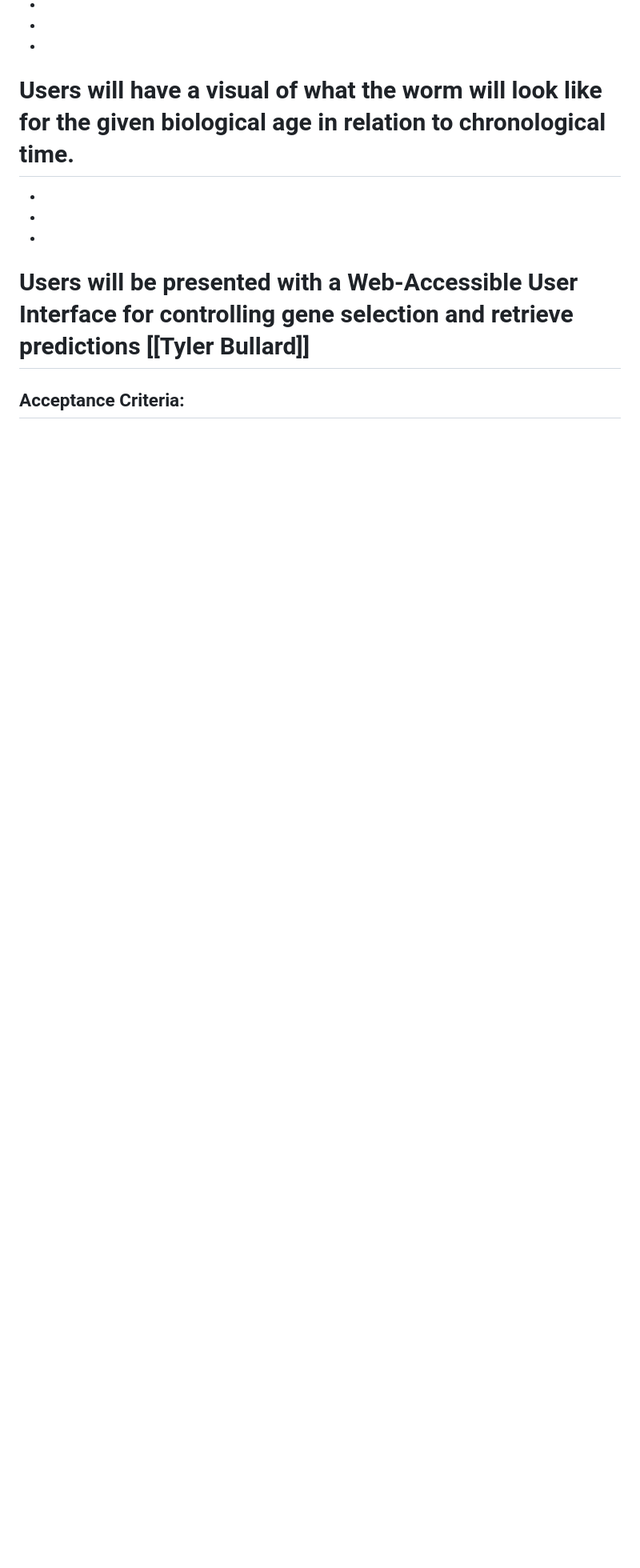
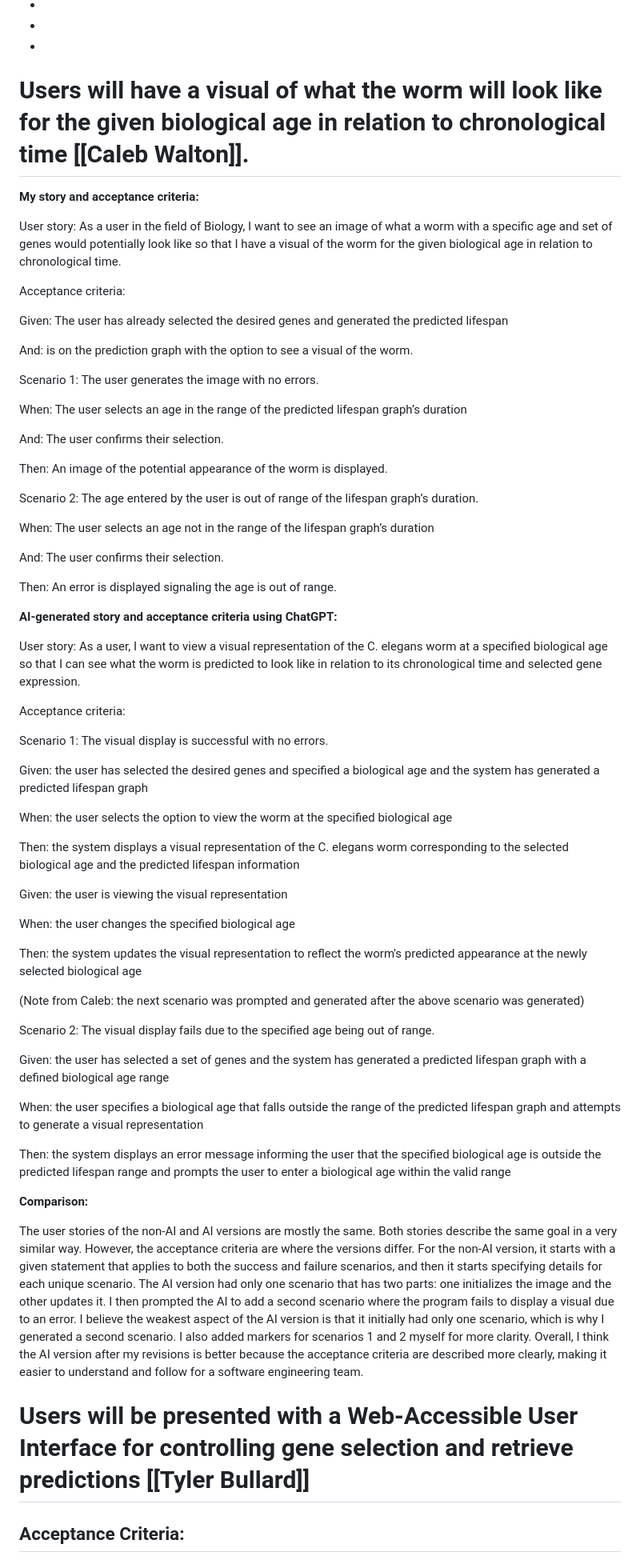
Before and after one commit to mxl6w94/C.elegans-longevity-simulation, a Markdown page: Activity 3: User Stories and Acceptance Criteria.md, the part around the change. Shown at 80% size. GitHub-like rendering; blank space fills up the shorter version.

Commit message:
Added my part of activity 3

```diff
--- a/Activity 3: User Stories and Acceptance Criteria.md
+++ b/Activity 3: User Stories and Acceptance Criteria.md
@@ -6,11 +6,71 @@
 -
 -
 
-# Users will have a visual of what the worm will look like for the given biological age in relation to chronological time.
+# Users will have a visual of what the worm will look like for the given biological age in relation to chronological time [[Caleb Walton]].
+**My story and acceptance criteria:**
 
--
--
--
+User story: As a user in the field of Biology, I want to see an image of what a worm with a specific age and set of genes would potentially look like so that I have a visual of the worm for the given biological age in relation to chronological time.
+
+Acceptance criteria:
+
+Given: The user has already selected the desired genes and generated the predicted lifespan
+
+And: is on the prediction graph with the option to see a visual of the worm.
+
+ Scenario 1: The user generates the image with no errors.
+
+When: The user selects an age in the range of the predicted lifespan graph’s duration
+
+And: The user confirms their selection.
+
+Then: An image of the potential appearance of the worm is displayed.
+
+ Scenario 2: The age entered by the user is out of range of the lifespan graph’s duration.
+
+When: The user selects an age not in the range of the lifespan graph’s duration
+
+And: The user confirms their selection.
+
+Then: An error is displayed signaling the age is out of range.
+
+
+**AI-generated story and acceptance criteria using ChatGPT:**
+
+User story: As a user, I want to view a visual representation of the C. elegans worm at a specified biological age so that I can see what the worm is predicted to look like in relation to its chronological time and selected gene expression.
+
+Acceptance criteria:
+
+  Scenario 1: The visual display is successful with no errors.
+
+Given: the user has selected the desired genes and specified a biological age and the system has generated a predicted lifespan graph
+
+When: the user selects the option to view the worm at the specified biological age
+
+Then: the system displays a visual representation of the C. elegans worm corresponding to the selected biological age and the predicted lifespan information
+
+Given: the user is viewing the visual representation
+
+When: the user changes the specified biological age
+
+Then: the system updates the visual representation to reflect the worm's predicted appearance at the newly selected biological age
+
+(Note from Caleb: the next scenario was prompted and generated after the above scenario was generated)
+
+  Scenario 2: The visual display fails due to the specified age being out of range.
+
+Given: the user has selected a set of genes and the system has generated a predicted lifespan graph with a defined biological age range
+
+When: the user specifies a biological age that falls outside the range of the predicted lifespan graph and attempts to generate a visual representation
+
+Then: the system displays an error message informing the user that the specified biological age is outside the predicted lifespan range and prompts the user to enter a biological age within the valid range
+
+
+**Comparison:**
+
+The user stories of the non-AI and AI versions are mostly the same. Both stories describe the same goal in a very similar way. However, the acceptance criteria are where the versions differ. For the non-AI version, it starts with a given statement that applies to both the success and failure scenarios, and then it starts specifying details for each unique scenario. The AI version had only one scenario that has two parts: one initializes the image and the other updates it. I then prompted the AI to add a second scenario where the program fails to display a visual due to an error. I believe the weakest aspect of the AI version is that it initially had only one scenario, which is why I generated a second scenario. I also added markers for scenarios 1 and 2 myself for more clarity. Overall, I think the AI version after my revisions is better because the acceptance criteria are described more clearly, making it easier to understand and follow for a software engineering team.
+
+
+
 
 
 # Users will be presented with a Web-Accessible User Interface for controlling gene selection and retrieve predictions [[Tyler Bullard]]
```
